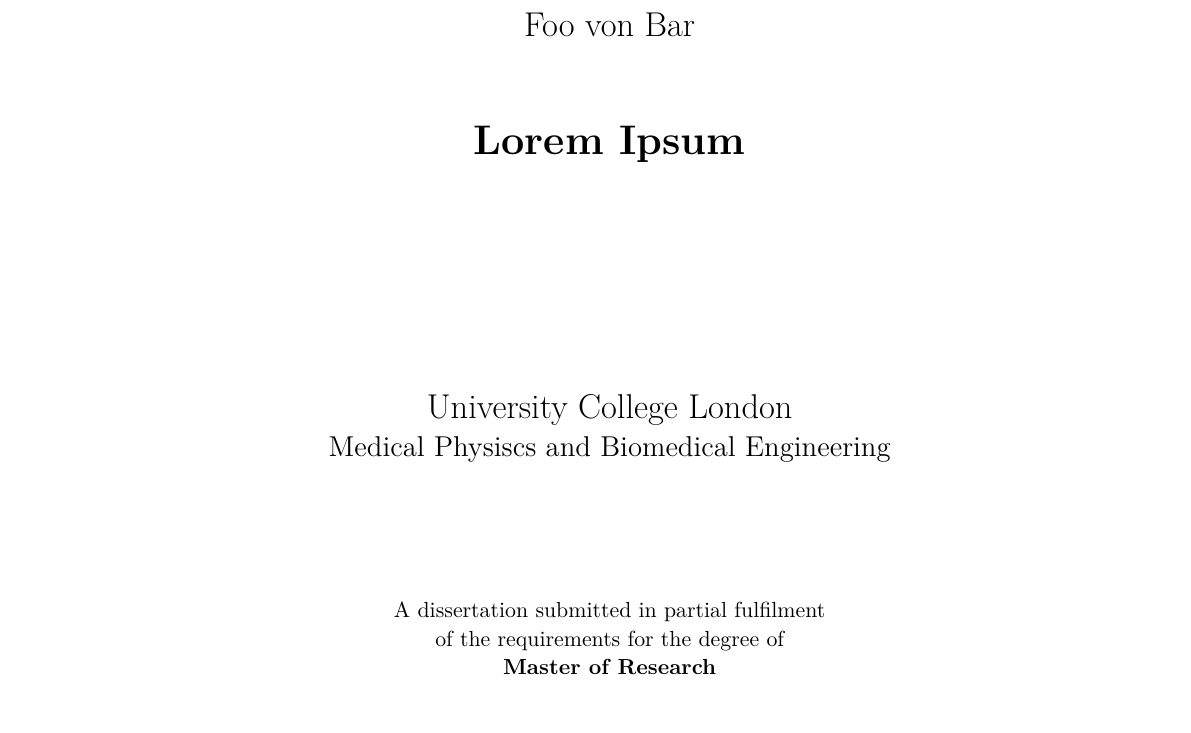
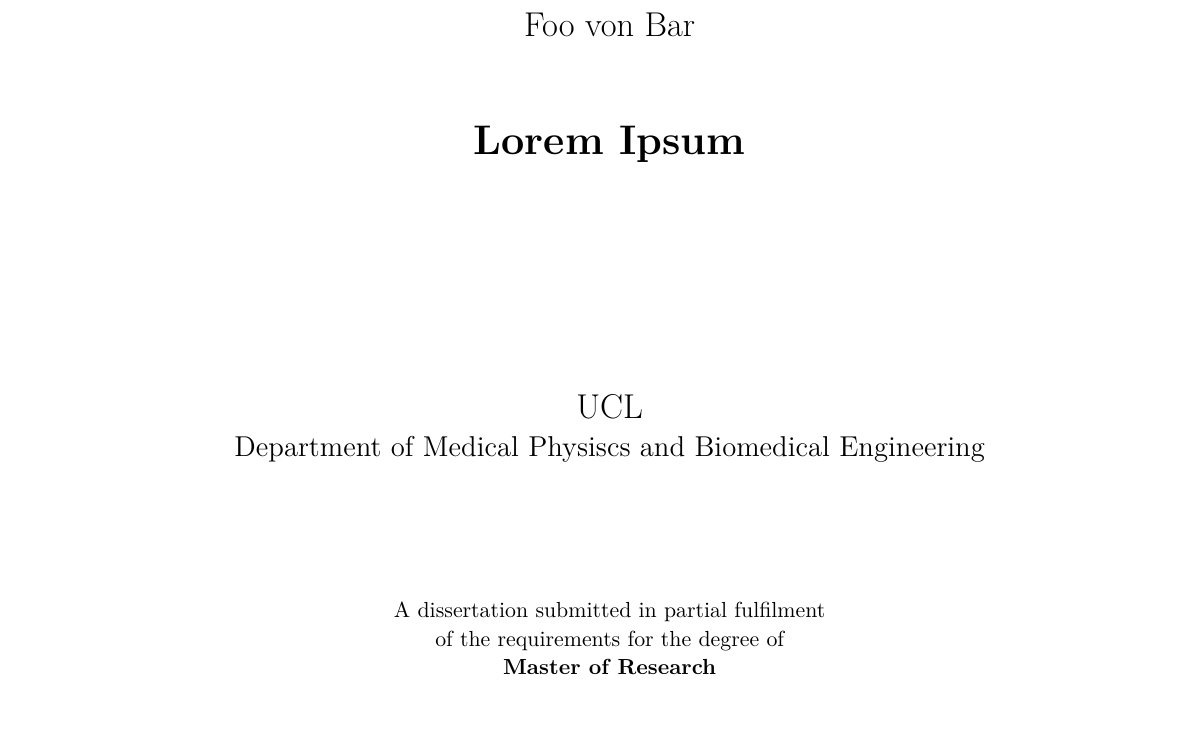
Before and after one commit to cai4cai/XCLThesisTemplate, a LaTeX thesis (Thesis.tex, which reads TitlePage.tex): part of page 1 of 15, cut so that both start at the same text. Compiled offline with pdfLaTeX.

Commit message:
Use UCL as the University name as per the recomendations

```diff
--- a/TitlePage.tex
+++ b/TitlePage.tex
@@ -21,8 +21,8 @@
 \vspace{3cm}
 
 \begin{center}
-	\LARGE{\expandafter{\textrm{University College London}}}\par
-	\expandafter{\Large{Medical Physiscs and Biomedical Engineering}\par}
+	\LARGE{\expandafter{\textrm{UCL}}}\par
+	\expandafter{\Large{Department of Medical Physiscs and Biomedical Engineering}\par}
 \end{center}
 
 \vspace{1.5cm}
```
